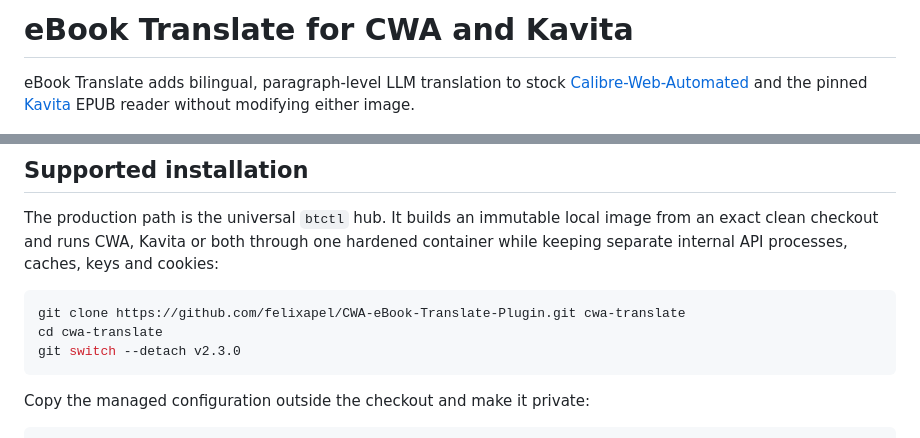
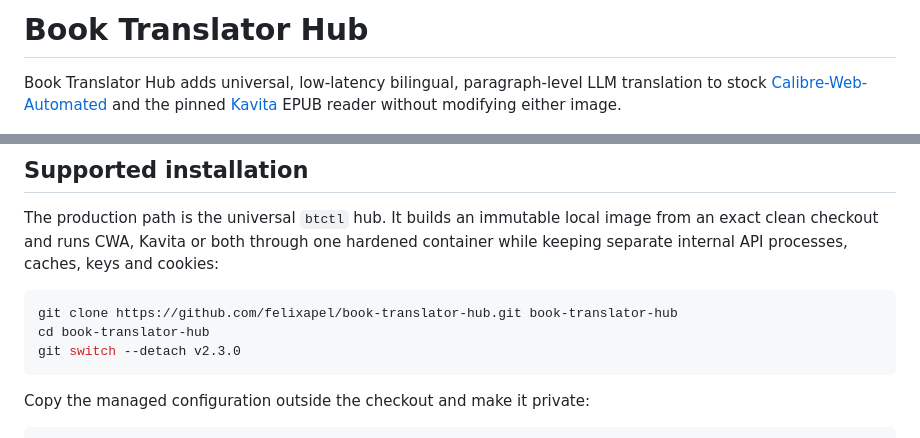
Before and after one commit to felixapel/CWA-eBook-Translate-Plugin, a Markdown page: README.md, 2 parts joined by grey strips. GitHub-like rendering.

Commit message:
docs: rebrand project to Book Translator Hub and update clone references

````diff
--- a/README.md
+++ b/README.md
@@ -1,6 +1,6 @@
-# eBook Translate for CWA and Kavita
+# Book Translator Hub
 
-eBook Translate adds bilingual, paragraph-level LLM translation to stock
+Book Translator Hub adds universal, low-latency bilingual, paragraph-level LLM translation to stock
 [Calibre-Web-Automated](https://github.com/crocodilestick/Calibre-Web-Automated)
 and the pinned [Kavita](https://github.com/Kareadita/Kavita) EPUB reader without
 modifying either image.
@@ -30,8 +30,8 @@ one hardened container while keeping separate internal API processes, caches,
 keys and cookies:
 
 ```bash
-git clone https://github.com/felixapel/CWA-eBook-Translate-Plugin.git cwa-translate
-cd cwa-translate
+git clone https://github.com/felixapel/book-translator-hub.git book-translator-hub
+cd book-translator-hub
 git switch --detach v2.3.0
 ```
 
````
